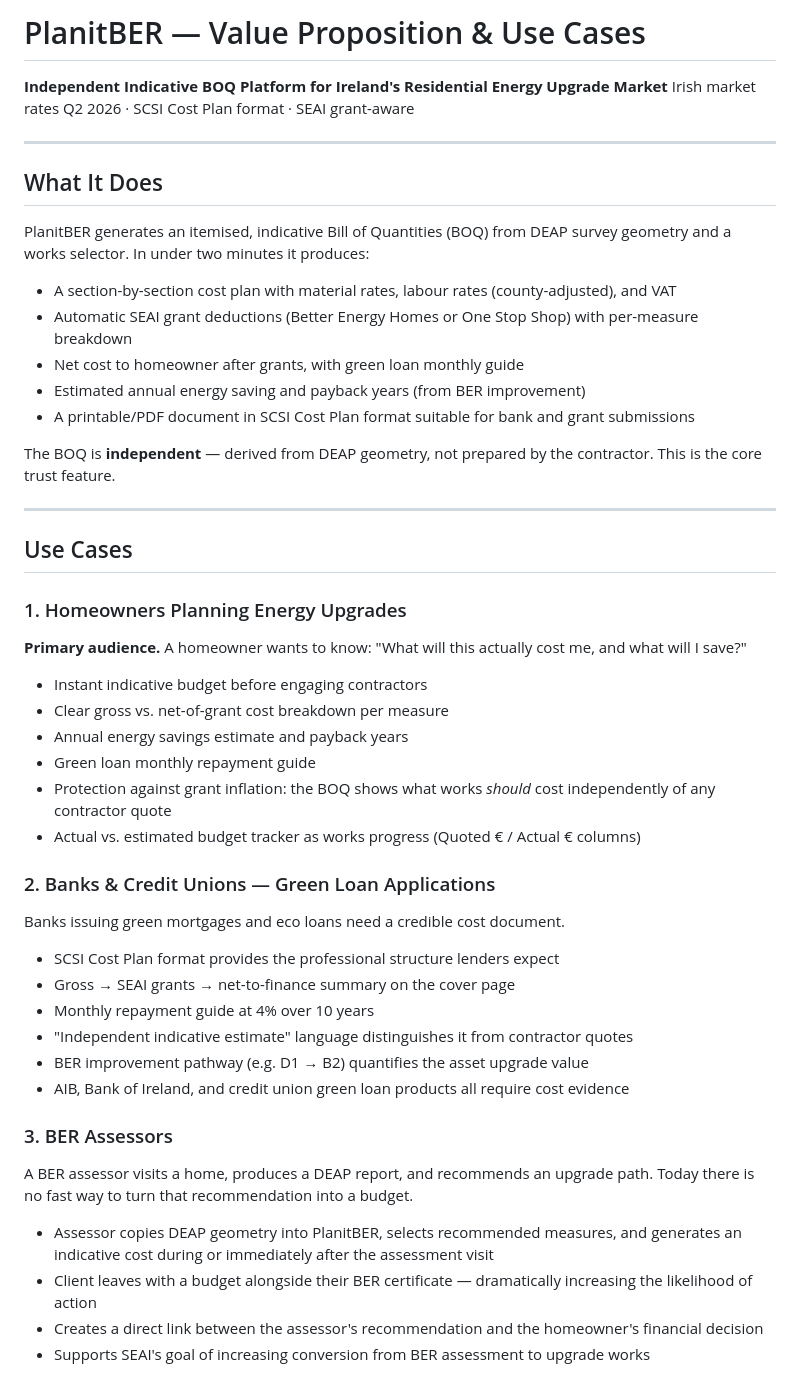
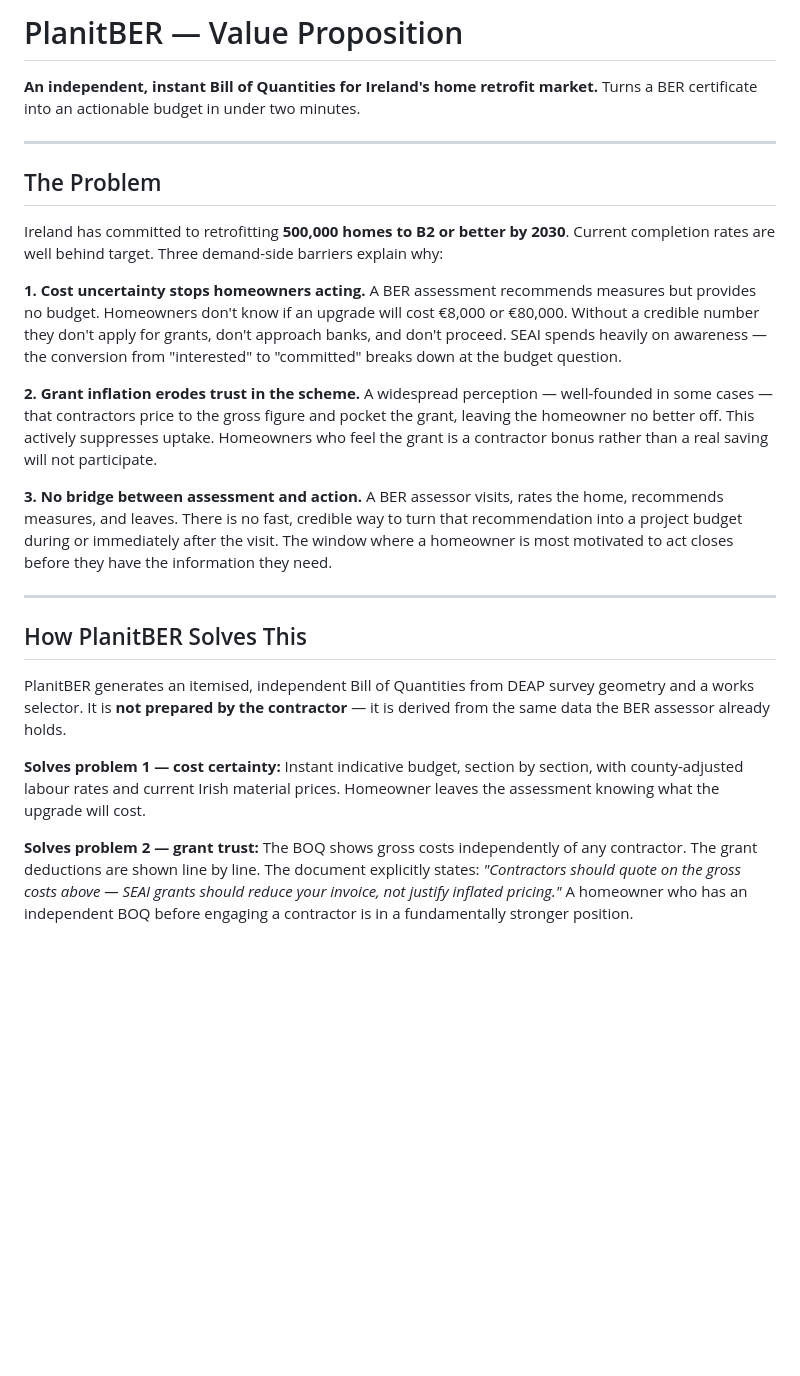
Before and after one commit to jfturley88-hue/turley-energy, a Markdown page: PLANITBER_VALUE_PROPOSITION.md, the part around one of its changes. Rendered like a GitHub page; blank space fills up the shorter version.

```diff
--- a/PLANITBER_VALUE_PROPOSITION.md
+++ b/PLANITBER_VALUE_PROPOSITION.md
@@ -1,48 +1,33 @@
-# PlanitBER — Value Proposition & Use Cases
+# PlanitBER — Value Proposition
 
-**Independent Indicative BOQ Platform for Ireland's Residential Energy Upgrade Market**
-Irish market rates Q2 2026 · SCSI Cost Plan format · SEAI grant-aware
+**An independent, instant Bill of Quantities for Ireland's home retrofit market.**
+Turns a BER certificate into an actionable budget in under two minutes.
 
 ---
 
-## What It Does
+## The Problem
 
-PlanitBER generates an itemised, indicative Bill of Quantities (BOQ) from DEAP survey geometry and a works selector. In under two minutes it produces:
+Ireland has committed to retrofitting **500,000 homes to B2 or better by 2030**.
+Current completion rates are well behind target. Three demand-side barriers explain why:
 
-- A section-by-section cost plan with material rates, labour rates (county-adjusted), and VAT
-- Automatic SEAI grant deductions (Better Energy Homes or One Stop Shop) with per-measure breakdown
-- Net cost to homeowner after grants, with green loan monthly guide
-- Estimated annual energy saving and payback years (from BER improvement)
-- A printable/PDF document in SCSI Cost Plan format suitable for bank and grant submissions
+**1. Cost uncertainty stops homeowners acting.**
+A BER assessment recommends measures but provides no budget. Homeowners don't know if an upgrade will cost €8,000 or €80,000. Without a credible number they don't apply for grants, don't approach banks, and don't proceed. SEAI spends heavily on awareness — the conversion from "interested" to "committed" breaks down at the budget question.
 
-The BOQ is **independent** — derived from DEAP geometry, not prepared by the contractor. This is the core trust feature.
+**2. Grant inflation erodes trust in the scheme.**
+A widespread perception — well-founded in some cases — that contractors price to the gross figure and pocket the grant, leaving the homeowner no better off. This actively suppresses uptake. Homeowners who feel the grant is a contractor bonus rather than a real saving will not participate.
+
+**3. No bridge between assessment and action.**
+A BER assessor visits, rates the home, recommends measures, and leaves. There is no fast, credible way to turn that recommendation into a project budget during or immediately after the visit. The window where a homeowner is most motivated to act closes before they have the information they need.
 
 ---
 
-## Use Cases
+## How PlanitBER Solves This
 
-### 1. Homeowners Planning Energy Upgrades
-**Primary audience.** A homeowner wants to know: "What will this actually cost me, and what will I save?"
-- Instant indicative budget before engaging contractors
-- Clear gross vs. net-of-grant cost breakdown per measure
-- Annual energy savings estimate and payback years
-- Green loan monthly repayment guide
-- Protection against grant inflation: the BOQ shows what works *should* cost independently of any contractor quote
-- Actual vs. estimated budget tracker as works progress (Quoted € / Actual € columns)
+PlanitBER generates an itemised, independent Bill of Quantities from DEAP survey geometry and a works selector. It is **not prepared by the contractor** — it is derived from the same data the BER assessor already holds.
 
-### 2. Banks & Credit Unions — Green Loan Applications
-Banks issuing green mortgages and eco loans need a credible cost document.
-- SCSI Cost Plan format provides the professional structure lenders expect
-- Gross → SEAI grants → net-to-finance summary on the cover page
-- Monthly repayment guide at 4% over 10 years
-- "Independent indicative estimate" language distinguishes it from contractor quotes
-- BER improvement pathway (e.g. D1 → B2) quantifies the asset upgrade value
-- AIB, Bank of Ireland, and credit union green loan products all require cost evidence
+**Solves problem 1 — cost certainty:**
+Instant indicative budget, section by section, with county-adjusted labour rates and current Irish material prices. Homeowner leaves the assessment knowing what the upgrade will cost.
 
-### 3. BER Assessors
-A BER assessor visits a home, produces a DEAP report, and recommends an upgrade path. Today there is no fast way to turn that recommendation into a budget.
-- Assessor copies DEAP geometry into PlanitBER, selects recommended measures, and generates an indicative cost during or immediately after the assessment visit
-- Client leaves with a budget alongside their BER certificate — dramatically increasing the likelihood of action
-- Creates a direct link between the assessor's recommendation and the homeowner's financial decision
-- Supports SEAI's goal of increasing conversion from BER assessment to upgrade works
+**Solves problem 2 — grant trust:**
+The BOQ shows gross costs independently of any contractor. The grant deductions are shown line by line. The document explicitly states: *"Contractors should quote on the gross costs above — SEAI grants should reduce your invoice, not justify inflated pricing."* A homeowner who has an independent BOQ before engaging a contractor is in a fundamentally stronger position.
 
```
Also changed, not shown: other parts of PLANITBER_VALUE_PROPOSITION.md (+27 -77 lines).
